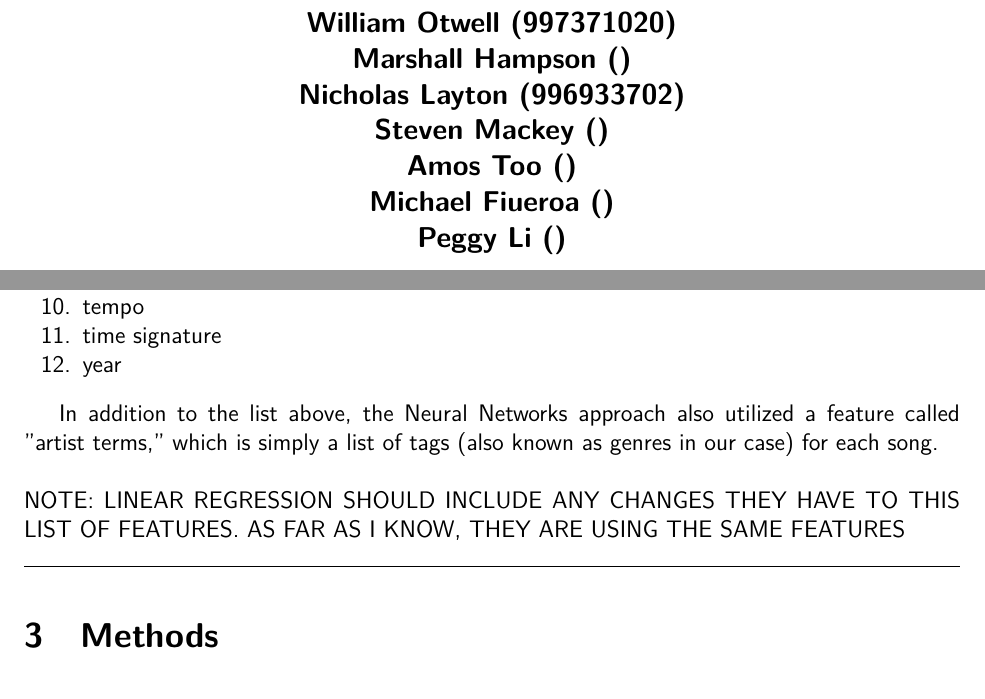
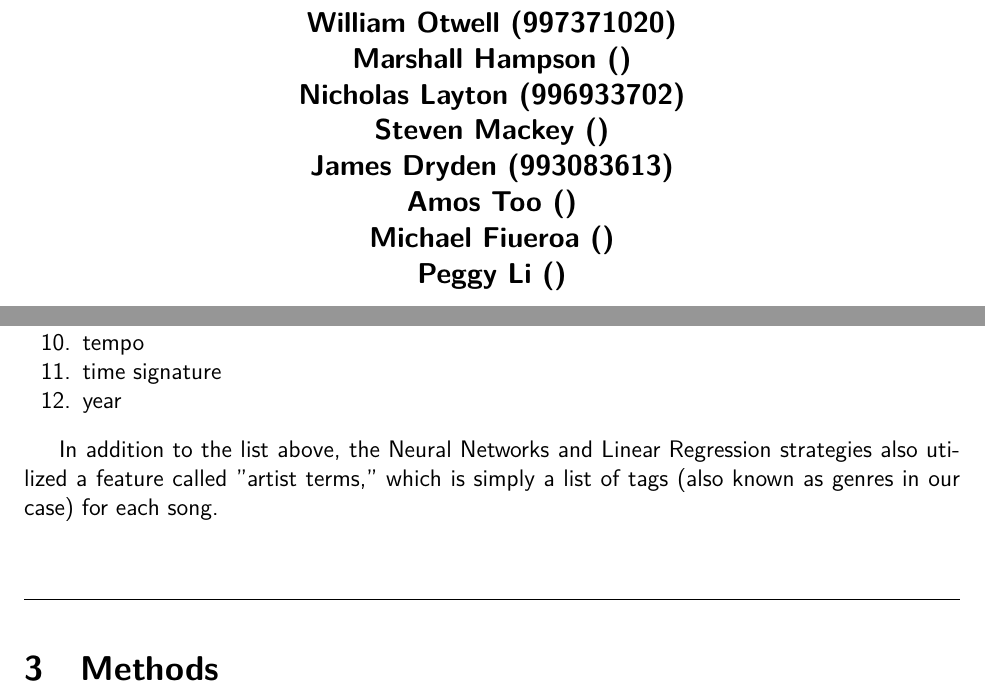
Before and after one commit to mrhampson/MUSE, a LaTeX document (report/document.tex): two parts of pages 1 and 4 of 10, joined at a grey line, cut so that both start at the same text. Compiled offline with pdfLaTeX.

Commit message:
couple small edits to data section.

```diff
--- a/report/document.tex
+++ b/report/document.tex
@@ -52,7 +52,7 @@
 \title{\vspace{-3ex}\bf Final Project Report\\[2ex]
        \normalsize ECS 171: Machine Learning\\Fall 2015}
 \date{\today}
-\author{\bf Team Name: The Muses\\ \bf William Otwell (997371020)\\ \bf Marshall Hampson ()\\ \bf Nicholas Layton (996933702)\\ \bf Steven Mackey ()\\ \bf Amos Too ()\\ \bf Michael Fiueroa ()\\ \bf Peggy Li ()}
+\author{\bf Team Name: The Muses\\ \bf William Otwell (997371020)\\ \bf Marshall Hampson ()\\ \bf Nicholas Layton (996933702)\\ \bf Steven Mackey ()\\ \bf James Dryden (993083613)\\ \bf Amos Too ()\\ \bf Michael Fiueroa ()\\ \bf Peggy Li ()}
 
 %%%%%%%%%%%%%%%%%%%%%%%%%%%%%%%%%%%%%%%%%%%%%%%%%%%%%%%%%%
 %%%%%%%%%%%%%%%%%%%%%%%%%%%%%%%%%%%%%%%%%%%%%%%%%%%%%%%%%%
@@ -135,10 +135,9 @@ The dataset that we chose to use is known as the Million Song Dataset. Rather th
     \item year
 \end{enumerate}
 
-In addition to the list above, the Neural Networks approach also utilized a feature called "artist terms," which is simply a list of tags (also known as genres in our case) for each song.
+In addition to the list above, the Neural Networks and Linear Regression strategies also utilized a feature called "artist terms," which is simply a list of tags (also known as genres in our case) for each song.
 \\
 \\
-NOTE: LINEAR REGRESSION SHOULD INCLUDE ANY CHANGES THEY HAVE TO THIS LIST OF FEATURES. AS FAR AS I KNOW, THEY ARE USING THE SAME FEATURES
 
 %%%%%%%%%%%%%%%%%%%%%%%%%%%%%%%%%%%%%%%%%%%%%%%%%%%%%%%%%%
 %%%%%%%%%%%%%%%%%%%%%%%%%%%%%%%%%%%%%%%%%%%%%%%%%%%%%%%%%%
```
